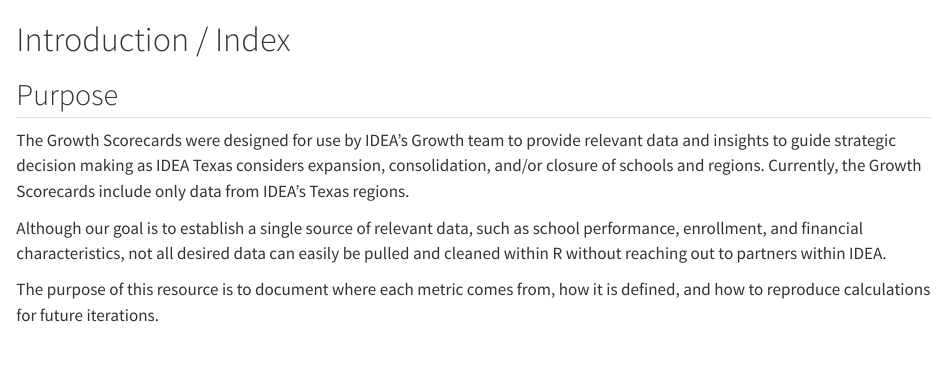
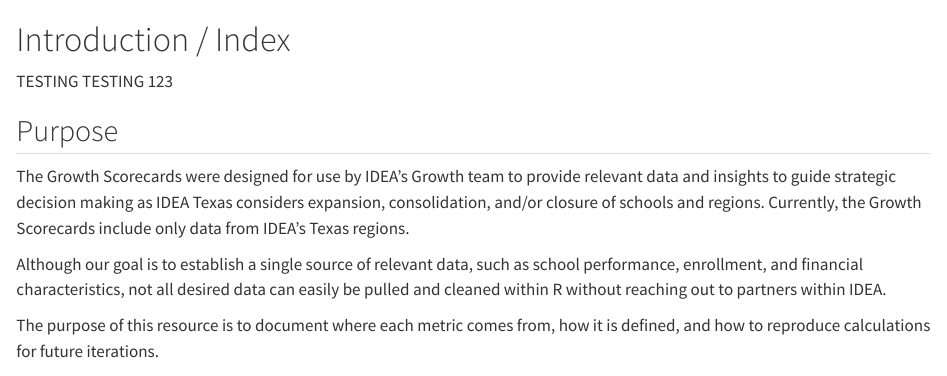
Before and after one commit to idea-analytics/ScorecardDocumentation, a Quarto document (index.qmd): the page in a window 1100 px wide, from its top. Rendered offline with R 4.5, knitr and Pandoc in place of Quarto, with nearby package versions.

Commit message:
testing update

```diff
--- a/index.qmd
+++ b/index.qmd
@@ -1,4 +1,6 @@
 # Introduction / Index {.unnumbered}
+
+TESTING TESTING 123
 
 ## Purpose
 
```
Also changed, not shown: 2 other files.
